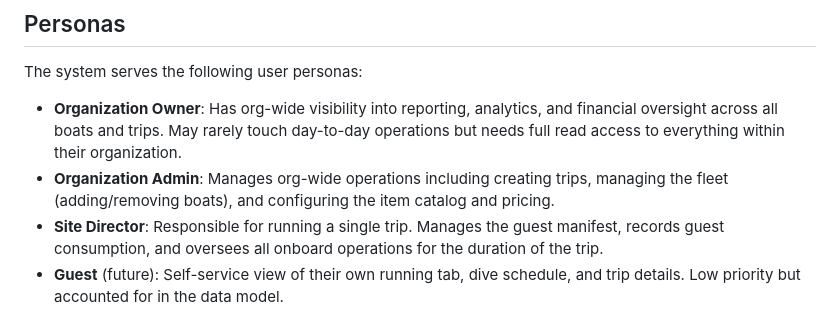
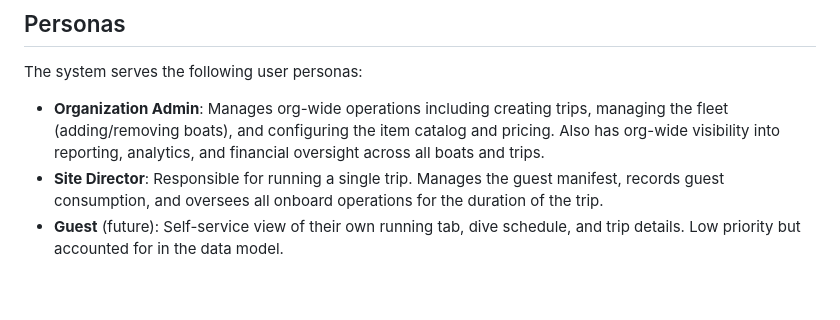
Before and after one commit to karimfan/liveaboard, a Markdown page: README.md, the part around the change. Rendered like a GitHub page; blank space fills up the shorter version.

```diff
--- a/README.md
+++ b/README.md
@@ -8,8 +8,7 @@ Within each trip, the platform must act as a real-time ledger of guest activity
 
 The system serves the following user personas:
 
-- **Organization Owner**: Has org-wide visibility into reporting, analytics, and financial oversight across all boats and trips. May rarely touch day-to-day operations but needs full read access to everything within their organization.
-- **Organization Admin**: Manages org-wide operations including creating trips, managing the fleet (adding/removing boats), and configuring the item catalog and pricing.
+- **Organization Admin**: Manages org-wide operations including creating trips, managing the fleet (adding/removing boats), and configuring the item catalog and pricing. Also has org-wide visibility into reporting, analytics, and financial oversight across all boats and trips.
 - **Site Director**: Responsible for running a single trip. Manages the guest manifest, records guest consumption, and oversees all onboard operations for the duration of the trip.
 - **Guest** (future): Self-service view of their own running tab, dive schedule, and trip details. Low priority but accounted for in the data model.
 
```
Also changed, not shown: docs/product/organization-admin-user-stories.md (+3 -3 lines), docs/product/personas.md (+8 -25 lines).
